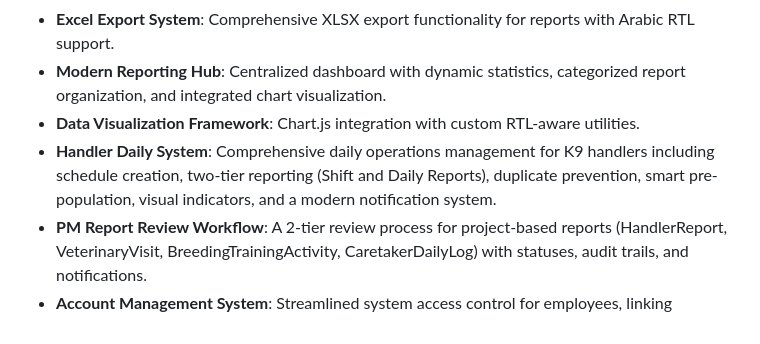
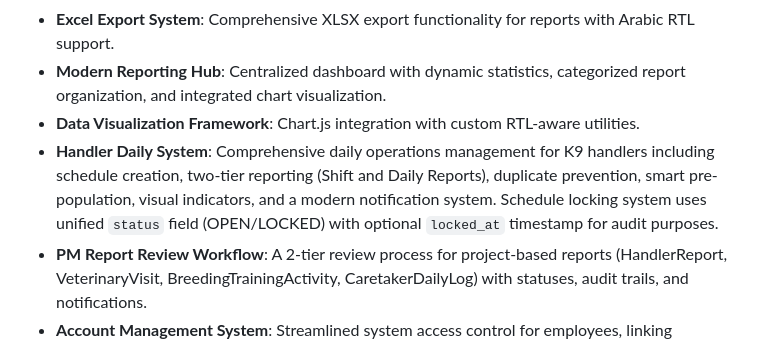
Before and after one commit to odai-dev/K9, a Markdown page: replit.md, the part around the change. Drawn GitHub-style.

Commit message:
Update daily system to use unified status for schedule locking
Refactor Handler Daily System to use a unified `status` field (OPEN/LOCKED) instead of `is_locked` and `locked_at`, introducing an optional `locked_at` timestamp for auditing.

Replit-Commit-Author: Agent
Replit-Commit-Session-Id: a132e92f-2f96-49eb-a560-ffaf083ed997
Replit-Commit-Checkpoint-Type: full_checkpoint
Replit-Commit-Event-Id: 058ba12f-1d25-4224-b6b7-3a46451f3cf6
Replit-Commit-Screenshot-Url: https://storage.googleapis.com/screenshot-production-us-central1/6e0d1cd6-a885-4fe6-b393-fed29d0cad5e/a132e92f-2f96-49eb-a560-ffaf083ed997/WhuxtmM

```diff
--- a/replit.md
+++ b/replit.md
@@ -31,7 +31,7 @@ Preferred communication style: Simple, everyday language.
 - **Excel Export System**: Comprehensive XLSX export functionality for reports with Arabic RTL support.
 - **Modern Reporting Hub**: Centralized dashboard with dynamic statistics, categorized report organization, and integrated chart visualization.
 - **Data Visualization Framework**: Chart.js integration with custom RTL-aware utilities.
-- **Handler Daily System**: Comprehensive daily operations management for K9 handlers including schedule creation, two-tier reporting (Shift and Daily Reports), duplicate prevention, smart pre-population, visual indicators, and a modern notification system.
+- **Handler Daily System**: Comprehensive daily operations management for K9 handlers including schedule creation, two-tier reporting (Shift and Daily Reports), duplicate prevention, smart pre-population, visual indicators, and a modern notification system. Schedule locking system uses unified `status` field (OPEN/LOCKED) with optional `locked_at` timestamp for audit purposes.
 - **PM Report Review Workflow**: A 2-tier review process for project-based reports (HandlerReport, VeterinaryVisit, BreedingTrainingActivity, CaretakerDailyLog) with statuses, audit trails, and notifications.
 - **Account Management System**: Streamlined system access control for employees, linking employee records to user accounts, auto-role mapping, and secure password management.
 - **Project Manager Dashboard**: Workflow-focused interface for the `PROJECT_MANAGER` role, providing a project overview, pending approvals, team status, and project-scoped data views. Features a dedicated PM navigation bar with streamlined access to Dogs, Team, Approvals, Veterinary, Breeding, Production, and Administration modules (task assignment, handler reports, schedules, notifications).
```
